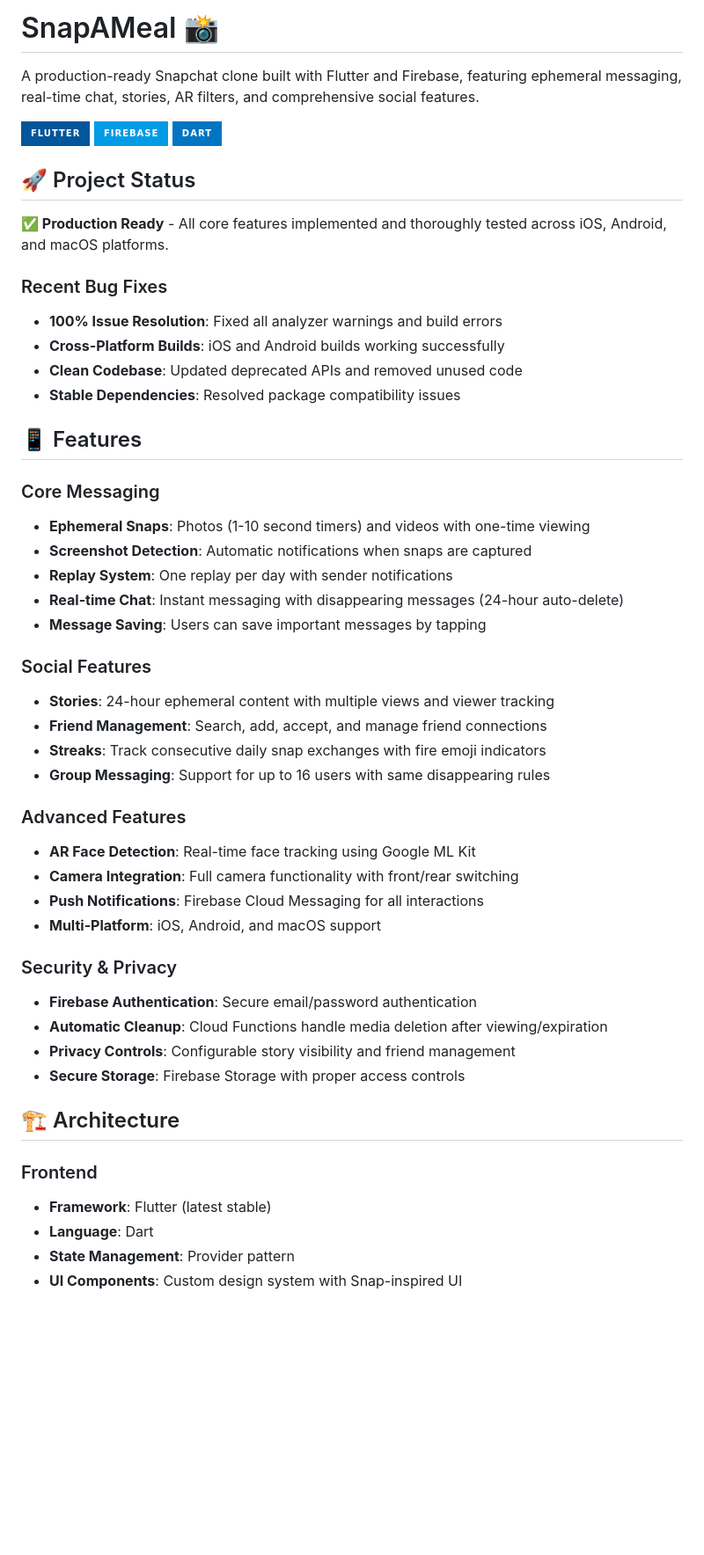
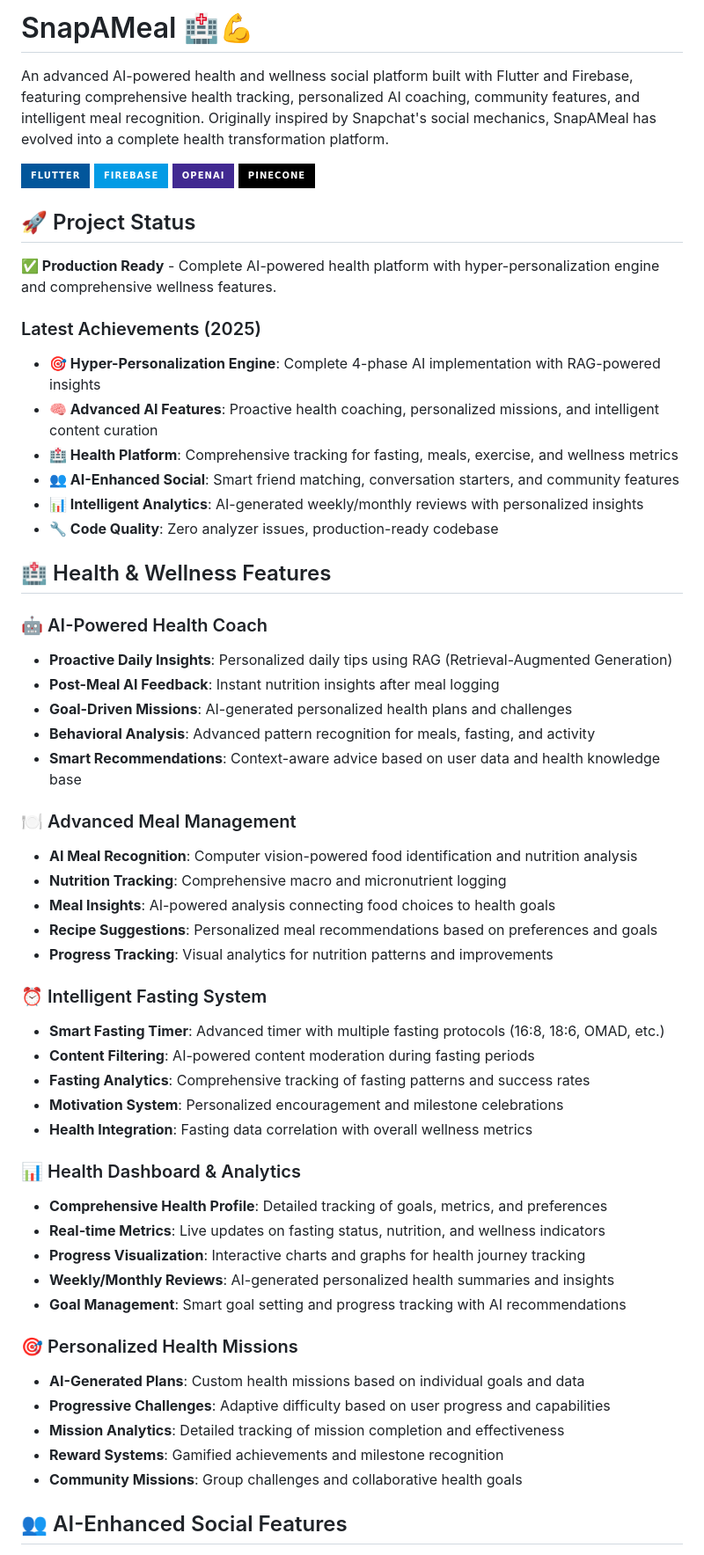
Before and after one commit to ph0rque/SnapAMeal, a Markdown page: README.md, the part around the change printed below. Shown: that part at 88% size. Drawn GitHub-style; badges without logos; blank space fills up the shorter version.

```diff
--- a/README.md
+++ b/README.md
@@ -1,53 +1,60 @@
-# SnapAMeal 📸
+# SnapAMeal 🏥💪
 
-A production-ready Snapchat clone built with Flutter and Firebase, featuring ephemeral messaging, real-time chat, stories, AR filters, and comprehensive social features.
+An advanced AI-powered health and wellness social platform built with Flutter and Firebase, featuring comprehensive health tracking, personalized AI coaching, community features, and intelligent meal recognition. Originally inspired by Snapchat's social mechanics, SnapAMeal has evolved into a complete health transformation platform.
 
 ![Flutter](https://img.shields.io/badge/Flutter-02569B?style=for-the-badge&logo=flutter&logoColor=white)
 ![Firebase](https://img.shields.io/badge/Firebase-039BE5?style=for-the-badge&logo=Firebase&logoColor=white)
-![Dart](https://img.shields.io/badge/Dart-0175C2?style=for-the-badge&logo=dart&logoColor=white)
+![OpenAI](https://img.shields.io/badge/OpenAI-412991?style=for-the-badge&logo=openai&logoColor=white)
+![Pinecone](https://img.shields.io/badge/Pinecone-000000?style=for-the-badge&logo=pinecone&logoColor=white)
 
 ## 🚀 Project Status
 
-**✅ Production Ready** - All core features implemented and thoroughly tested across iOS, Android, and macOS platforms.
+**✅ Production Ready** - Complete AI-powered health platform with hyper-personalization engine and comprehensive wellness features.
 
-### Recent Bug Fixes
-- **100% Issue Resolution**: Fixed all analyzer warnings and build errors
-- **Cross-Platform Builds**: iOS and Android builds working successfully
-- **Clean Codebase**: Updated deprecated APIs and removed unused code
-- **Stable Dependencies**: Resolved package compatibility issues
+### Latest Achievements (2025)
+- **🎯 Hyper-Personalization Engine**: Complete 4-phase AI implementation with RAG-powered insights
+- **🧠 Advanced AI Features**: Proactive health coaching, personalized missions, and intelligent content curation
+- **🏥 Health Platform**: Comprehensive tracking for fasting, meals, exercise, and wellness metrics
+- **👥 AI-Enhanced Social**: Smart friend matching, conversation starters, and community features
+- **📊 Intelligent Analytics**: AI-generated weekly/monthly reviews with personalized insights
+- **🔧 Code Quality**: Zero analyzer issues, production-ready codebase
 
-## 📱 Features
+## 🏥 Health & Wellness Features
 
-### Core Messaging
-- **Ephemeral Snaps**: Photos (1-10 second timers) and videos with one-time viewing
-- **Screenshot Detection**: Automatic notifications when snaps are captured
-- **Replay System**: One replay per day with sender notifications
-- **Real-time Chat**: Instant messaging with disappearing messages (24-hour auto-delete)
-- **Message Saving**: Users can save important messages by tapping
+### 🤖 AI-Powered Health Coach
+- **Proactive Daily Insights**: Personalized daily tips using RAG (Retrieval-Augmented Generation)
+- **Post-Meal AI Feedback**: Instant nutrition insights after meal logging
+- **Goal-Driven Missions**: AI-generated personalized health plans and challenges
+- **Behavioral Analysis**: Advanced pattern recognition for meals, fasting, and activity
+- **Smart Recommendations**: Context-aware advice based on user data and health knowledge base
 
-### Social Features
-- **Stories**: 24-hour ephemeral content with multiple views and viewer tracking
-- **Friend Management**: Search, add, accept, and manage friend connections
-- **Streaks**: Track consecutive daily snap exchanges with fire emoji indicators
-- **Group Messaging**: Support for up to 16 users with same disappearing rules
+### 🍽️ Advanced Meal Management
+- **AI Meal Recognition**: Computer vision-powered food identification and nutrition analysis
+- **Nutrition Tracking**: Comprehensive macro and micronutrient logging
+- **Meal Insights**: AI-powered analysis connecting food choices to health goals
+- **Recipe Suggestions**: Personalized meal recommendations based on preferences and goals
+- **Progress Tracking**: Visual analytics for nutrition patterns and improvements
 
-### Advanced Features
-- **AR Face Detection**: Real-time face tracking using Google ML Kit
-- **Camera Integration**: Full camera functionality with front/rear switching
-- **Push Notifications**: Firebase Cloud Messaging for all interactions
-- **Multi-Platform**: iOS, Android, and macOS support
+### ⏰ Intelligent Fasting System
+- **Smart Fasting Timer**: Advanced timer with multiple fasting protocols (16:8, 18:6, OMAD, etc.)
+- **Content Filtering**: AI-powered content moderation during fasting periods
+- **Fasting Analytics**: Comprehensive tracking of fasting patterns and success rates
+- **Motivation System**: Personalized encouragement and milestone celebrations
+- **Health Integration**: Fasting data correlation with overall wellness metrics
 
-### Security & Privacy
-- **Firebase Authentication**: Secure email/password authentication
-- **Automatic Cleanup**: Cloud Functions handle media deletion after viewing/expiration
-- **Privacy Controls**: Configurable story visibility and friend management
-- **Secure Storage**: Firebase Storage with proper access controls
+### 📊 Health Dashboard & Analytics
+- **Comprehensive Health Profile**: Detailed tracking of goals, metrics, and preferences
+- **Real-time Metrics**: Live updates on fasting status, nutrition, and wellness indicators
+- **Progress Visualization**: Interactive charts and graphs for health journey tracking
+- **Weekly/Monthly Reviews**: AI-generated personalized health summaries and insights
+- **Goal Management**: Smart goal setting and progress tracking with AI recommendations
 
-## 🏗️ Architecture
+### 🎯 Personalized Health Missions
+- **AI-Generated Plans**: Custom health missions based on individual goals and data
+- **Progressive Challenges**: Adaptive difficulty based on user progress and capabilities
+- **Mission Analytics**: Detailed tracking of mission completion and effectiveness
+- **Reward Systems**: Gamified achievements and milestone recognition
+- **Community Missions**: Group challenges and collaborative health goals
 
-### Frontend
-- **Framework**: Flutter (latest stable)
-- **Language**: Dart
-- **State Management**: Provider pattern
-- **UI Components**: Custom design system with Snap-inspired UI
+## 👥 AI-Enhanced Social Features
 
```
Also changed, not shown: other parts of README.md (+201 -205 lines).
